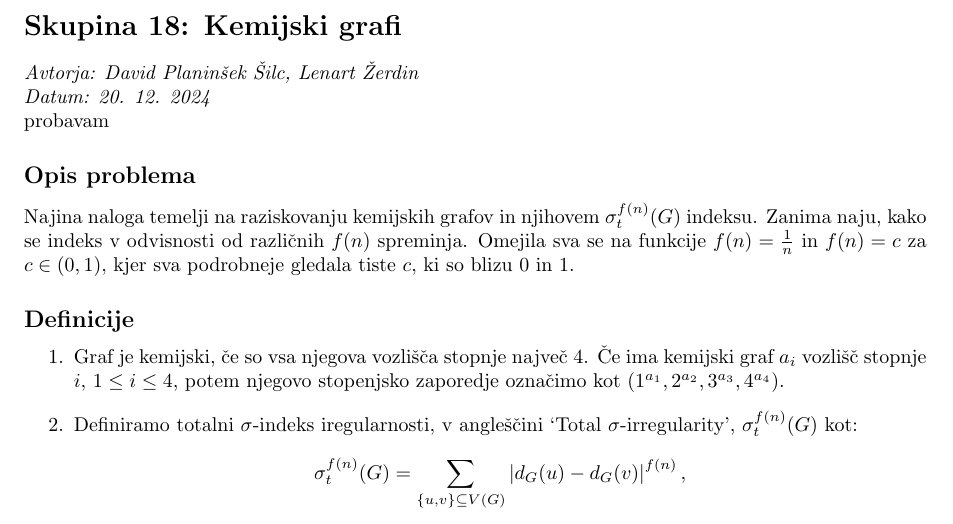
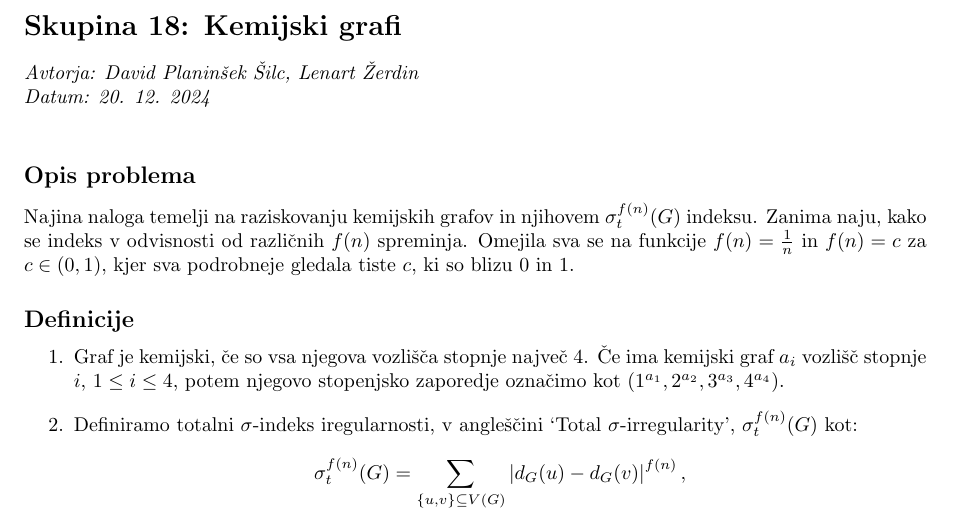
Before and after one commit to DavidSilc/Chemical-graphs, a LaTeX document (projektna.tex): part of page 1 of 5, cut so that both start at the same text. Compiled offline with pdfLaTeX.

Commit message:
Update projektna.tex

```diff
--- a/projektna.tex
+++ b/projektna.tex
@@ -21,7 +21,7 @@
 
 \section*{Skupina 18: Kemijski grafi}
 \textit{Avtorja: David Planinšek Šilc, Lenart Žerdin \\ Datum: 20. 12. 2024 \\}
-probavam
+
 \subsection*{Opis problema}
 Najina naloga temelji na raziskovanju kemijskih grafov in njihovem
 $\sigma_t^{f(n)}(G)$ indeksu. Zanima naju, kako se indeks v odvisnosti od
```
